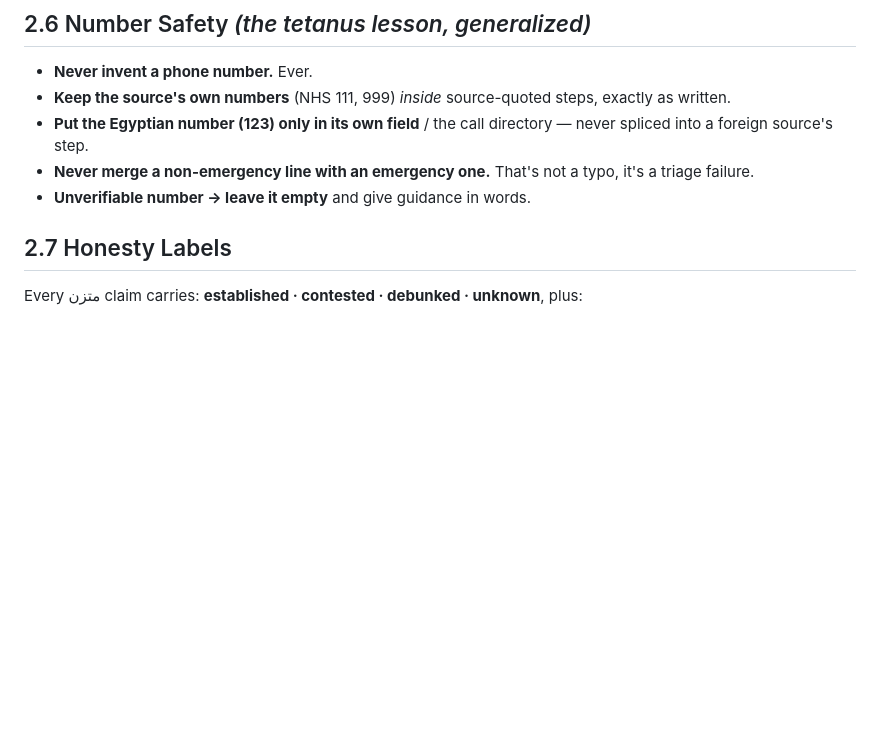
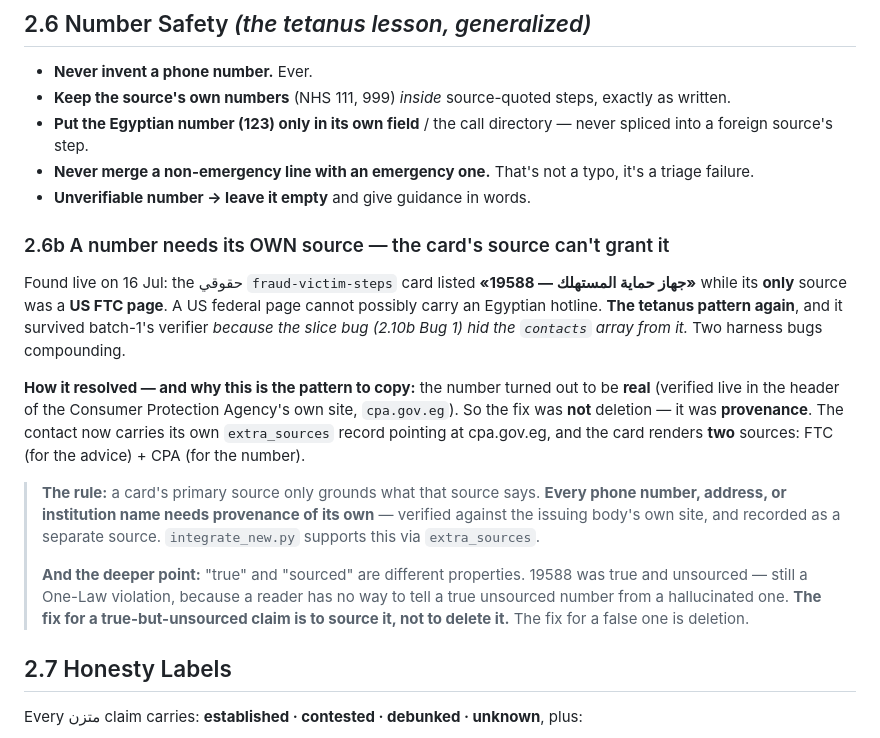
Before and after one commit to khaledwho0-ops/mawthooq-defense, a Markdown page: docs/SECOND_BRAIN.md, the part around the change. Drawn GitHub-style; blank space fills up the shorter version.

Commit message:
Second Brain: a number needs its OWN source (19588 was true but ungrounded — cited to a US FTC page; fixed via extra_sources -> cpa.gov.eg). 'True' and 'sourced' are different properties; source it, don't delete it.

```diff
--- a/docs/SECOND_BRAIN.md
+++ b/docs/SECOND_BRAIN.md
@@ -114,6 +114,15 @@ FETCH → HASH → EXTRACT → VERIFY(adversarial) → INTEGRATE(additive) → V
 - **Put the Egyptian number (123) only in its own field** / the call directory — never spliced into a foreign source's step.
 - **Never merge a non-emergency line with an emergency one.** That's not a typo, it's a triage failure.
 - **Unverifiable number → leave it empty** and give guidance in words.
+
+### 2.6b A number needs its OWN source — the card's source can't grant it
+Found live on 16 Jul: the حقوقي `fraud-victim-steps` card listed **«جهاز حماية المستهلك — 19588»** while its **only** source was a **US FTC page**. A US federal page cannot possibly carry an Egyptian hotline. **The tetanus pattern again**, and it survived batch-1's verifier *because the slice bug (2.10b Bug 1) hid the `contacts` array from it.* Two harness bugs compounding.
+
+**How it resolved — and why this is the pattern to copy:** the number turned out to be **real** (verified live in the header of the Consumer Protection Agency's own site, `cpa.gov.eg`). So the fix was **not** deletion — it was **provenance**. The contact now carries its own `extra_sources` record pointing at cpa.gov.eg, and the card renders **two** sources: FTC (for the advice) + CPA (for the number).
+
+> **The rule:** a card's primary source only grounds what that source says. **Every phone number, address, or institution name needs provenance of its own** — verified against the issuing body's own site, and recorded as a separate source. `integrate_new.py` supports this via `extra_sources`.
+>
+> **And the deeper point:** "true" and "sourced" are different properties. 19588 was true and unsourced — still a One-Law violation, because a reader has no way to tell a true unsourced number from a hallucinated one. **The fix for a true-but-unsourced claim is to source it, not to delete it.** The fix for a false one is deletion.
 
 ## 2.7 Honesty Labels
 Every متزن claim carries: **established · contested · debunked · unknown**, plus:
```
